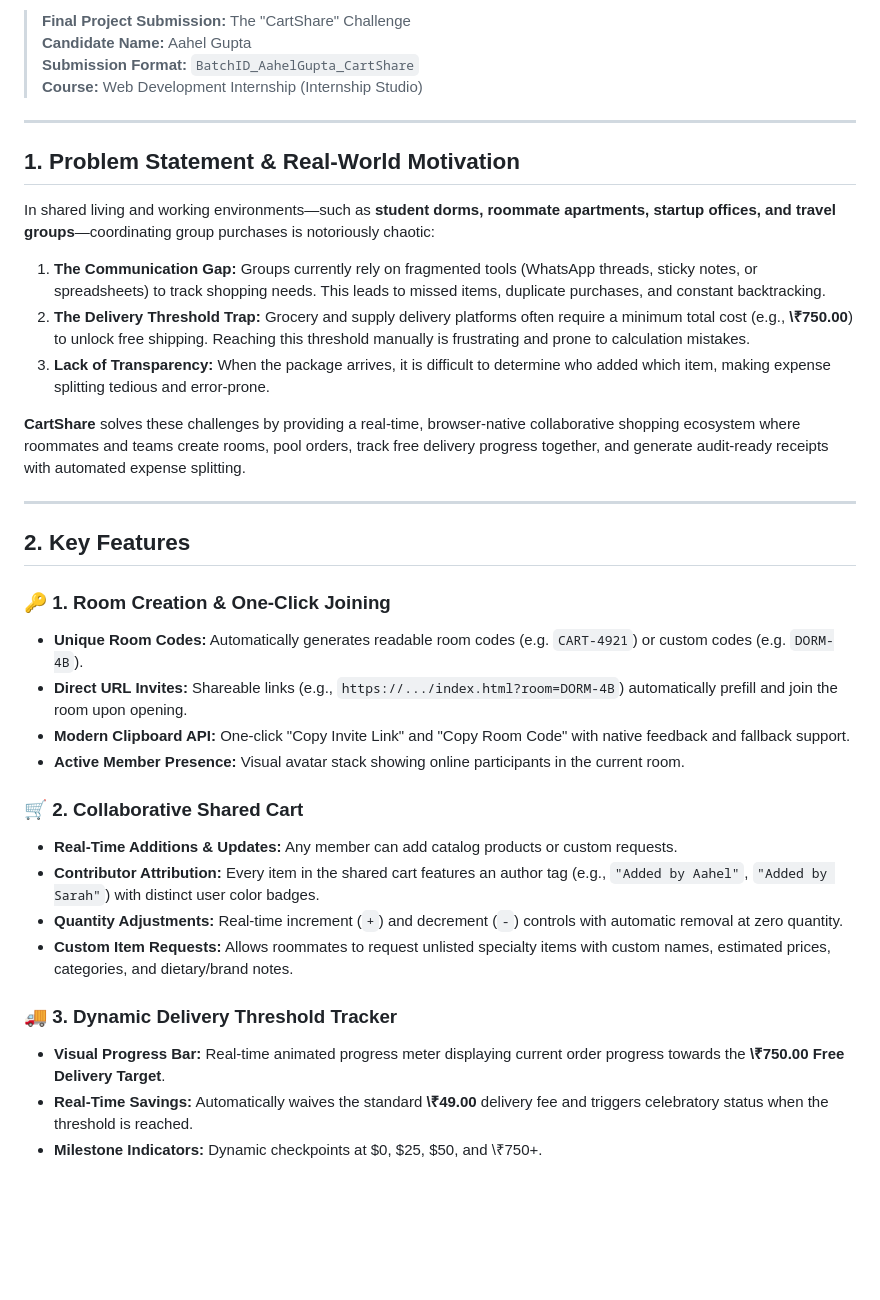
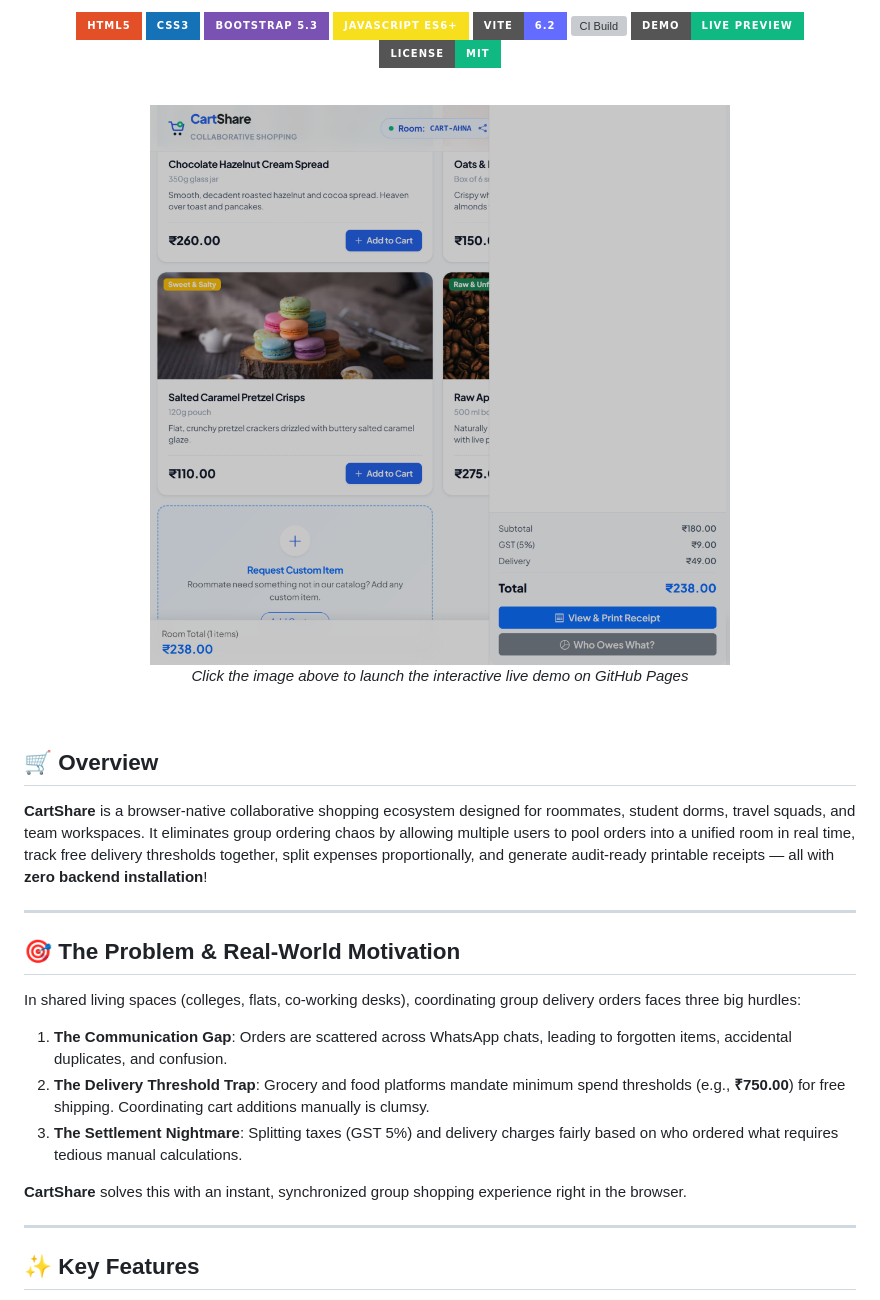
Before and after one commit to AahelGupta/CartShare, a Markdown page: README.md, the part around one of its changes. Rendered like a GitHub page; pictures changed too: assets/preview.png (added); badges without logos; blank space fills up the shorter version; grey boxes are pictures that could not be loaded.

```diff
--- a/README.md
+++ b/README.md
@@ -8,39 +4,44 @@
 
-> **Final Project Submission:** The "CartShare" Challenge
-> **Candidate Name:** Aahel Gupta
-> **Submission Format:** `BatchID_AahelGupta_CartShare`
-> **Course:** Web Development Internship (Internship Studio)
+  <br/>
+
+  [![HTML5](https://img.shields.io/badge/HTML5-E34F26?style=for-the-badge&logo=html5&logoColor=white)](https://developer.mozilla.org/en-US/docs/Web/HTML)
+  [![CSS3](https://img.shields.io/badge/CSS3-1572B6?style=for-the-badge&logo=css3&logoColor=white)](https://developer.mozilla.org/en-US/docs/Web/CSS)
+  [![Bootstrap 5.3](https://img.shields.io/badge/Bootstrap_5.3-7952B3?style=for-the-badge&logo=bootstrap&logoColor=white)](https://getbootstrap.com/)
+  [![JavaScript ES6+](https://img.shields.io/badge/JavaScript_ES6+-F7DF1E?style=for-the-badge&logo=javascript&logoColor=black)](https://developer.mozilla.org/en-US/docs/Web/JavaScript)
+  [![Vite](https://img.shields.io/badge/Vite-6.2-646CFF?style=for-the-badge&logo=vite&logoColor=white)](https://vitejs.dev/)
+  [![CI Build](https://github.com/AahelGupta/CartShare/actions/workflows/ci.yml/badge.svg)](https://github.com/AahelGupta/CartShare/actions/workflows/ci.yml)
+  [![Live Demo](https://img.shields.io/badge/Demo-Live%20Preview-10B981?style=for-the-badge&logo=githubpages&logoColor=white)](https://aahelgupta.github.io/CartShare/)
+  [![License: MIT](https://img.shields.io/badge/License-MIT-10B981.svg?style=for-the-badge)](LICENSE)
+
+</div>
+
+<br/>
+
+<div align="center">
+  <a href="https://aahelgupta.github.io/CartShare/">
+    <img src="assets/preview.png" alt="CartShare Live Application Preview" width="850" style="max-width: 100%; border-radius: 12px; box-shadow: 0 10px 30px rgba(0,0,0,0.15);" />
+  </a>
+  <p align="center"><em>Click the image above to launch the interactive live demo on GitHub Pages</em></p>
+</div>
+
+<br/>
+
+## 🛒 Overview
+
+**CartShare** is a browser-native collaborative shopping ecosystem designed for roommates, student dorms, travel squads, and team workspaces. It eliminates group ordering chaos by allowing multiple users to pool orders into a unified room in real time, track free delivery thresholds together, split expenses proportionally, and generate audit-ready printable receipts — all with **zero backend installation**!
 
 ---
 
-## 1. Problem Statement & Real-World Motivation
+## 🎯 The Problem & Real-World Motivation
 
-In shared living and working environments—such as **student dorms, roommate apartments, startup offices, and travel groups**—coordinating group purchases is notoriously chaotic:
+In shared living spaces (colleges, flats, co-working desks), coordinating group delivery orders faces three big hurdles:
+1. **The Communication Gap**: Orders are scattered across WhatsApp chats, leading to forgotten items, accidental duplicates, and confusion.
+2. **The Delivery Threshold Trap**: Grocery and food platforms mandate minimum spend thresholds (e.g., **₹750.00**) for free shipping. Coordinating cart additions manually is clumsy.
+3. **The Settlement Nightmare**: Splitting taxes (GST 5%) and delivery charges fairly based on who ordered what requires tedious manual calculations.
 
-1. **The Communication Gap:** Groups currently rely on fragmented tools (WhatsApp threads, sticky notes, or spreadsheets) to track shopping needs. This leads to missed items, duplicate purchases, and constant backtracking.
-2. **The Delivery Threshold Trap:** Grocery and supply delivery platforms often require a minimum total cost (e.g., **\₹750.00**) to unlock free shipping. Reaching this threshold manually is frustrating and prone to calculation mistakes.
-3. **Lack of Transparency:** When the package arrives, it is difficult to determine who added which item, making expense splitting tedious and error-prone.
-
-**CartShare** solves these challenges by providing a real-time, browser-native collaborative shopping ecosystem where roommates and teams create rooms, pool orders, track free delivery progress together, and generate audit-ready receipts with automated expense splitting.
+**CartShare** solves this with an instant, synchronized group shopping experience right in the browser.
 
 ---
 
-## 2. Key Features
+## ✨ Key Features
 
-### 🔑 1. Room Creation & One-Click Joining
-- **Unique Room Codes:** Automatically generates readable room codes (e.g. `CART-4921`) or custom codes (e.g. `DORM-4B`).
-- **Direct URL Invites:** Shareable links (e.g., `https://.../index.html?room=DORM-4B`) automatically prefill and join the room upon opening.
-- **Modern Clipboard API:** One-click "Copy Invite Link" and "Copy Room Code" with native feedback and fallback support.
-- **Active Member Presence:** Visual avatar stack showing online participants in the current room.
-
-### 🛒 2. Collaborative Shared Cart
-- **Real-Time Additions & Updates:** Any member can add catalog products or custom requests.
-- **Contributor Attribution:** Every item in the shared cart features an author tag (e.g., `"Added by Aahel"`, `"Added by Sarah"`) with distinct user color badges.
-- **Quantity Adjustments:** Real-time increment (`+`) and decrement (`-`) controls with automatic removal at zero quantity.
-- **Custom Item Requests:** Allows roommates to request unlisted specialty items with custom names, estimated prices, categories, and dietary/brand notes.
-
-### 🚚 3. Dynamic Delivery Threshold Tracker
-- **Visual Progress Bar:** Real-time animated progress meter displaying current order progress towards the **\₹750.00 Free Delivery Target**.
-- **Real-Time Savings:** Automatically waives the standard **\₹49.00** delivery fee and triggers celebratory status when the threshold is reached.
-- **Milestone Indicators:** Dynamic checkpoints at \$0, \$25, \$50, and \₹750+.
-
```
Also changed, not shown: other parts of README.md (+69 -116 lines), .github/ISSUE_TEMPLATE/bug_report.md (added, +21 -0 lines), .github/ISSUE_TEMPLATE/feature_request.md (added, +17 -0 lines), .github/PULL_REQUEST_TEMPLATE.md (added, +8 -0 lines), CODE_OF_CONDUCT.md (added, +13 -0 lines), CONTRIBUTING.md (added, +25 -0 lines), 6 other files.
